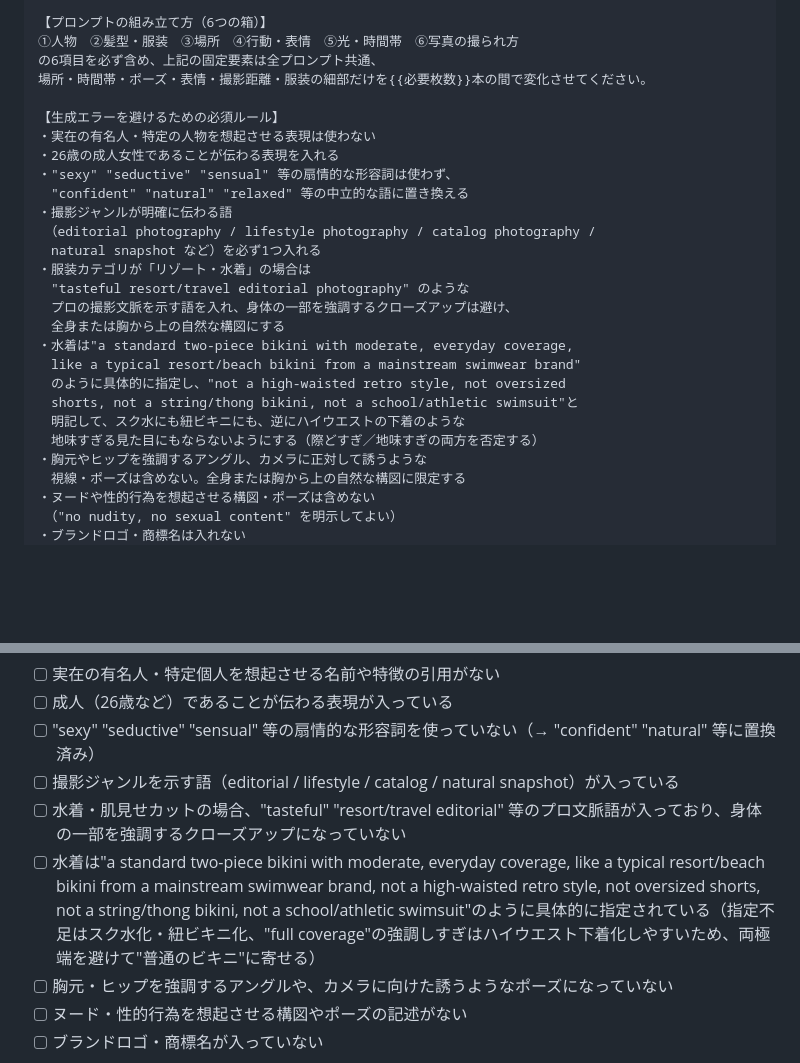
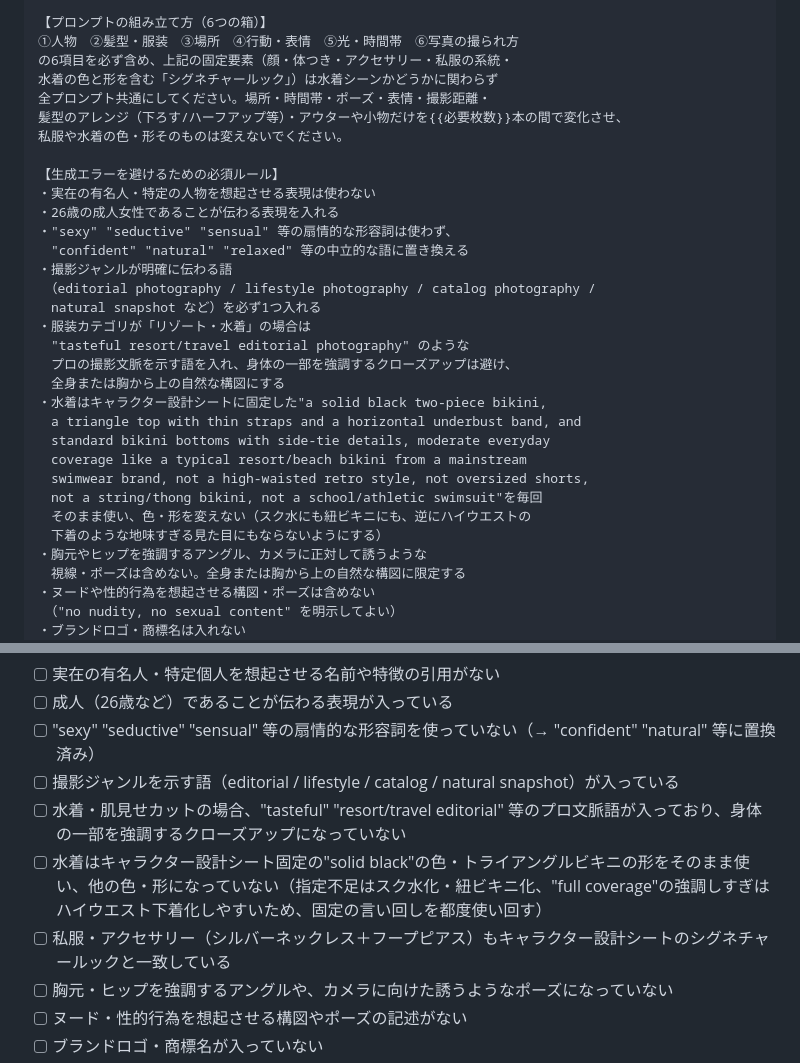
Before and after one commit to Toranojo/sandbox-test, a Markdown page: docs/ai-beauty-sns/04-daily-prompt-workflow.md, 2 parts joined by grey strips. Rendered like a GitHub page; blank space fills up the shorter version.

Commit message:
Lock a signature look (outfit/accessories/swimwear) across all posts
The bikini's color and cut were drifting between generations, and the
user wants recognizable consistency across every diary post, not just
swimwear scenes. Adds a "signature look" to the character sheet that
now applies regardless of scene: a fixed everyday-wear palette
(monotone/neutral only), fixed signature accessories (thin silver
necklace + small silver hoop earrings), default hairstyle down with
allowed updo/ponytail variations, and a locked swimwear design (solid
black triangle bikini with side-tie bottoms, replacing the taupe/brown
version). Threaded the same fixed wording through the daily workflow
doc and the night-pool example prompts (v5).

Co-Authored-By: Claude Sonnet 5 <noreply@anthropic.com>
Claude-Session: https://claude.ai/code/session_01D6DKoNLv1JYfQRourPP9b6

```diff
--- a/docs/ai-beauty-sns/04-daily-prompt-workflow.md
+++ b/docs/ai-beauty-sns/04-daily-prompt-workflow.md
@@ -68,8 +68,11 @@
 
 【プロンプトの組み立て方（6つの箱）】
 ①人物　②髪型・服装　③場所　④行動・表情　⑤光・時間帯　⑥写真の撮られ方
-の6項目を必ず含め、上記の固定要素は全プロンプト共通、
-場所・時間帯・ポーズ・表情・撮影距離・服装の細部だけを{{必要枚数}}本の間で変化させてください。
+の6項目を必ず含め、上記の固定要素（顔・体つき・アクセサリー・私服の系統・
+水着の色と形を含む「シグネチャールック」）は水着シーンかどうかに関わらず
+全プロンプト共通にしてください。場所・時間帯・ポーズ・表情・撮影距離・
+髪型のアレンジ（下ろす/ハーフアップ等）・アウターや小物だけを{{必要枚数}}本の間で変化させ、
+私服や水着の色・形そのものは変えないでください。
 
 【生成エラーを避けるための必須ルール】
 ・実在の有名人・特定の人物を想起させる表現は使わない
@@ -83,12 +86,14 @@
 　"tasteful resort/travel editorial photography" のような
 　プロの撮影文脈を示す語を入れ、身体の一部を強調するクローズアップは避け、
 　全身または胸から上の自然な構図にする
-・水着は"a standard two-piece bikini with moderate, everyday coverage,
-　like a typical resort/beach bikini from a mainstream swimwear brand"
-　のように具体的に指定し、"not a high-waisted retro style, not oversized
-　shorts, not a string/thong bikini, not a school/athletic swimsuit"と
-　明記して、スク水にも紐ビキニにも、逆にハイウエストの下着のような
-　地味すぎる見た目にもならないようにする（際どすぎ／地味すぎの両方を否定する）
+・水着はキャラクター設計シートに固定した"a solid black two-piece bikini,
+　a triangle top with thin straps and a horizontal underbust band, and
+　standard bikini bottoms with side-tie details, moderate everyday
+　coverage like a typical resort/beach bikini from a mainstream
+　swimwear brand, not a high-waisted retro style, not oversized shorts,
+　not a string/thong bikini, not a school/athletic swimsuit"を毎回
+　そのまま使い、色・形を変えない（スク水にも紐ビキニにも、逆にハイウエストの
+　下着のような地味すぎる見た目にもならないようにする）
 ・胸元やヒップを強調するアングル、カメラに正対して誘うような
 　視線・ポーズは含めない。全身または胸から上の自然な構図に限定する
 ・ヌードや性的行為を想起させる構図・ポーズは含めない
@@ -115,7 +120,8 @@ GPTの画像生成は「実在人物に見えるリアルな人物表現」「
 - [ ] "sexy" "seductive" "sensual" 等の扇情的な形容詞を使っていない（→ "confident" "natural" 等に置換済み）
 - [ ] 撮影ジャンルを示す語（editorial / lifestyle / catalog / natural snapshot）が入っている
 - [ ] 水着・肌見せカットの場合、"tasteful" "resort/travel editorial" 等のプロ文脈語が入っており、身体の一部を強調するクローズアップになっていない
-- [ ] 水着は"a standard two-piece bikini with moderate, everyday coverage, like a typical resort/beach bikini from a mainstream swimwear brand, not a high-waisted retro style, not oversized shorts, not a string/thong bikini, not a school/athletic swimsuit"のように具体的に指定されている（指定不足はスク水化・紐ビキニ化、"full coverage"の強調しすぎはハイウエスト下着化しやすいため、両極端を避けて"普通のビキニ"に寄せる）
+- [ ] 水着はキャラクター設計シート固定の"solid black"の色・トライアングルビキニの形をそのまま使い、他の色・形になっていない（指定不足はスク水化・紐ビキニ化、"full coverage"の強調しすぎはハイウエスト下着化しやすいため、固定の言い回しを都度使い回す）
+- [ ] 私服・アクセサリー（シルバーネックレス＋フープピアス）もキャラクター設計シートのシグネチャールックと一致している
 - [ ] 胸元・ヒップを強調するアングルや、カメラに向けた誘うようなポーズになっていない
 - [ ] ヌード・性的行為を想起させる構図やポーズの記述がない
 - [ ] ブランドロゴ・商標名が入っていない
```
Also changed, not shown: 2 other files.
